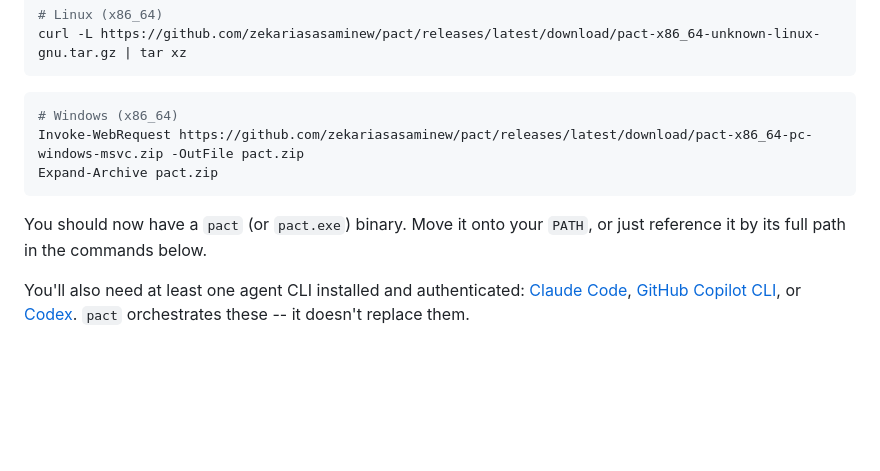
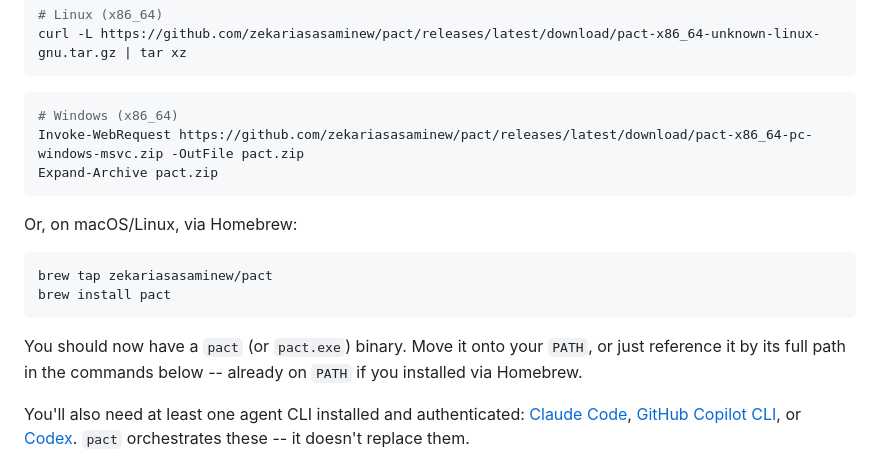
Before and after one commit to zekariasasaminew/pact, a Markdown page: GETTING_STARTED.md, the part around the change. Drawn GitHub-style; blank space fills up the shorter version.

````diff
--- a/GETTING_STARTED.md
+++ b/GETTING_STARTED.md
@@ -32,8 +32,16 @@ Invoke-WebRequest https://github.com/zekariasasaminew/pact/releases/latest/downl
 Expand-Archive pact.zip
 ```
 
+Or, on macOS/Linux, via Homebrew:
+
+```sh
+brew tap zekariasasaminew/pact
+brew install pact
+```
+
 You should now have a `pact` (or `pact.exe`) binary. Move it onto your
-`PATH`, or just reference it by its full path in the commands below.
+`PATH`, or just reference it by its full path in the commands below --
+already on `PATH` if you installed via Homebrew.
 
 You'll also need at least one agent CLI installed and authenticated:
 [Claude Code](https://docs.claude.com/en/docs/claude-code), [GitHub
````
Also changed, not shown: DESIGN.md (+39 -0 lines), README.md (+12 -0 lines).
